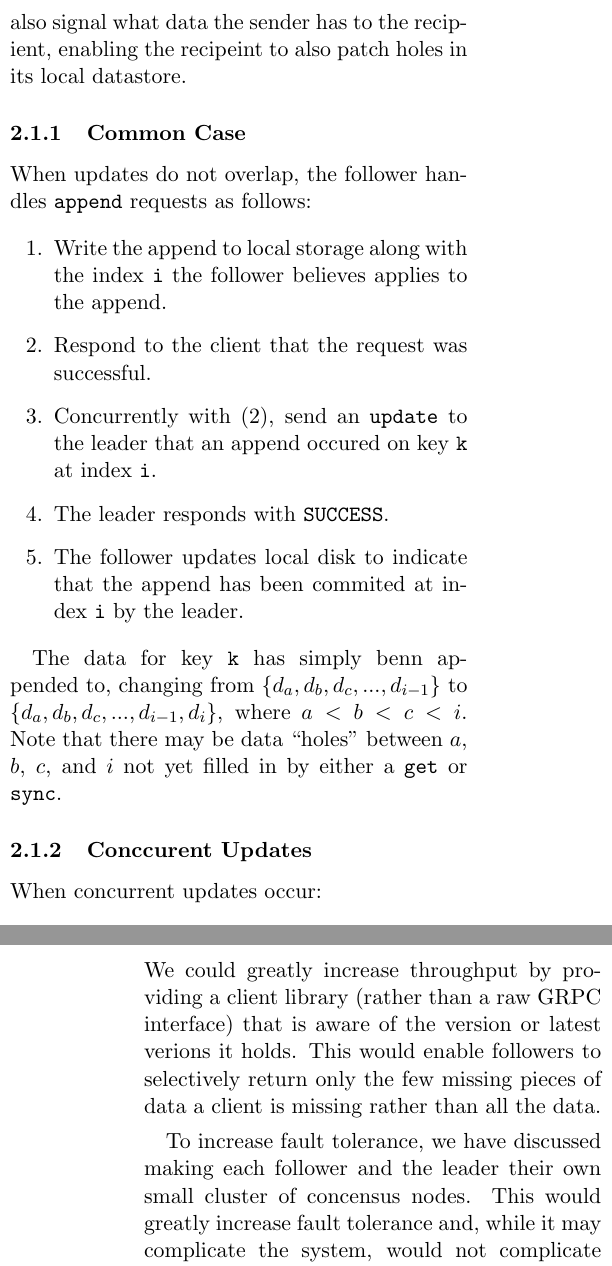
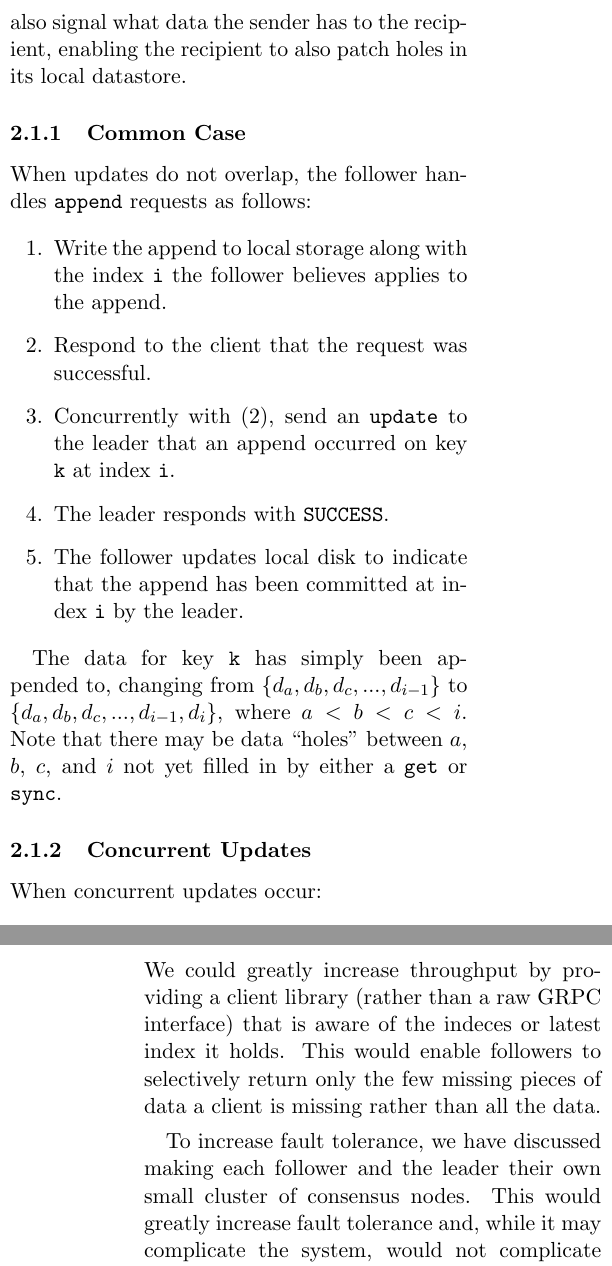
Before and after one commit to MingyanZhao/distributed-key-value-store, a LaTeX document (paper/paper.tex): two parts of the columns of pages 3 and 6 of 6, joined at a grey line, cut so that both start at the same text. Compiled offline with pdfLaTeX.

Commit message:
Spell checked

```diff
--- a/paper/paper.tex
+++ b/paper/paper.tex
@@ -164,7 +164,7 @@ another follower indicated by the leader's response.
 Followers use the \texttt{sync} request to get data they are missing,
 effectively ``patching the holes" in their local datastore. This ensures the
 eventually consistent property of the system. \texttt{sync} requests also signal
-what data the sender has to the recipient, enabling the recipeint to also patch
+what data the sender has to the recipient, enabling the recipient to also patch
 holes in its local datastore.
 
 \subsubsection{Common Case}
@@ -176,18 +176,18 @@ follows:
 		the follower believes applies to the append.
 	\item Respond to the client that the request was successful.
 	\item Concurrently with (2), send an \texttt{update} to the leader that
-		an append occured on key \texttt{k} at index \texttt{i}.
+		an append occurred on key \texttt{k} at index \texttt{i}.
 	\item The leader responds with \texttt{SUCCESS}.
 	\item The follower updates local disk to indicate that the append has
-		been commited at index \texttt{i} by the leader.
+		been committed at index \texttt{i} by the leader.
 \end{enumerate}
 
-The data for key \texttt{k} has simply benn appended to, changing from $\{d_a,
+The data for key \texttt{k} has simply been appended to, changing from $\{d_a,
 d_b, d_c, ..., d_{i-1}\}$ to $\{d_a, d_b, d_c, ..., d_{i-1}, d_i\}$, where $a < b <
 c < i$. Note that there may be data ``holes" between $a$, $b$, $c$, and $i$ not
 yet filled in by either a \texttt{get} or \texttt{sync}.
 
-\subsubsection{Conccurent Updates}
+\subsubsection{Concurrent Updates}
 When concurrent updates occur:
 
 % TODO: There's some ugly mixing of texttt and math notation here, particularly
@@ -344,12 +344,12 @@ mechanism.
 
 \section{Future Work}
 We could greatly increase throughput by providing a client library (rather than
-a raw GRPC interface) that is aware of the version or latest verions it holds.
+a raw GRPC interface) that is aware of the indeces or latest index it holds.
 This would enable followers to selectively return only the few missing pieces of
 data a client is missing rather than all the data.
 
 To increase fault tolerance, we have discussed making each follower and the
-leader their own small cluster of concensus nodes. This would greatly increase
+leader their own small cluster of consensus nodes. This would greatly increase
 fault tolerance and, while it may complicate the system, would not complicate
 clients or the protocols via which nodes communicate.
 
```
Also changed, not shown: paper/paper.tex (10 more changed lines), 2 other files.
